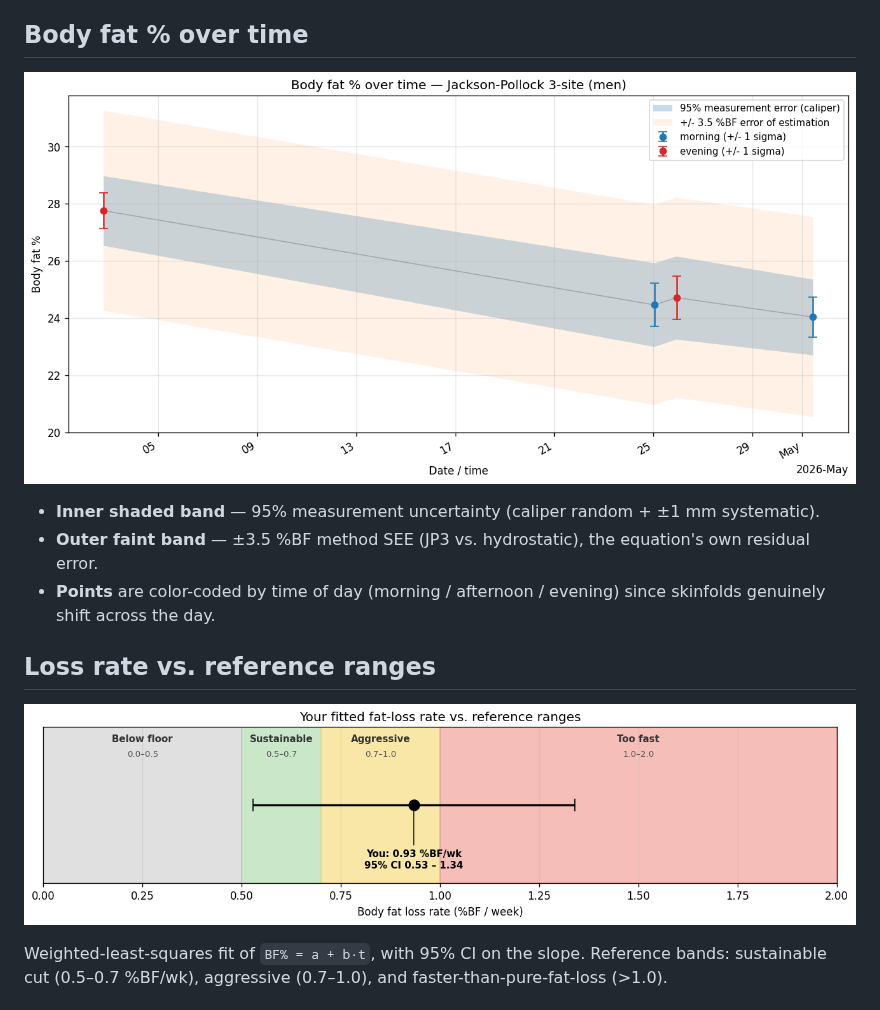
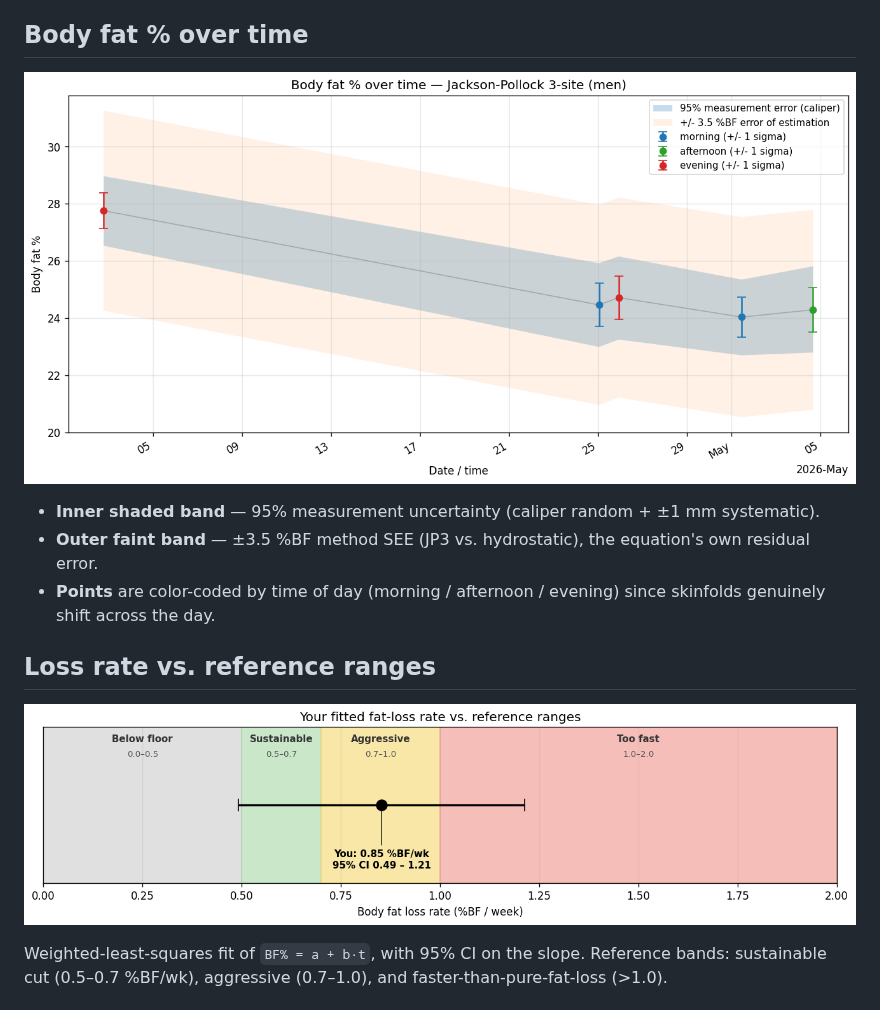
Before and after one commit to bsaranga/bodyfat, a Markdown page: README.md, the part around the change. GitHub-like rendering; pictures changed too: plots/bodyfat_timeseries.png, plots/rate_speedometer.png.

Commit message:
chore: regenerate plots [skip ci]

```diff
--- a/README.md
+++ b/README.md
@@ -6,7 +6,7 @@ The plots below are regenerated automatically by GitHub Actions on every push th
 
 ## Body fat % over time
 
-![Body fat over time](plots/bodyfat_timeseries.png?v=9cbae9b)
+![Body fat over time](plots/bodyfat_timeseries.png?v=fd322a0)
 
 - **Inner shaded band** — 95% measurement uncertainty (caliper random + ±1 mm systematic).
 - **Outer faint band** — ±3.5 %BF method SEE (JP3 vs. hydrostatic), the equation's own residual error.
@@ -14,7 +14,7 @@ The plots below are regenerated automatically by GitHub Actions on every push th
 
 ## Loss rate vs. reference ranges
 
-![Rate speedometer](plots/rate_speedometer.png?v=9cbae9b)
+![Rate speedometer](plots/rate_speedometer.png?v=fd322a0)
 
 Weighted-least-squares fit of `BF% = a + b·t`, with 95% CI on the slope. Reference bands: sustainable cut (0.5–0.7 %BF/wk), aggressive (0.7–1.0), and faster-than-pure-fat-loss (>1.0).
 
```
Also changed, not shown: 1 other file.
